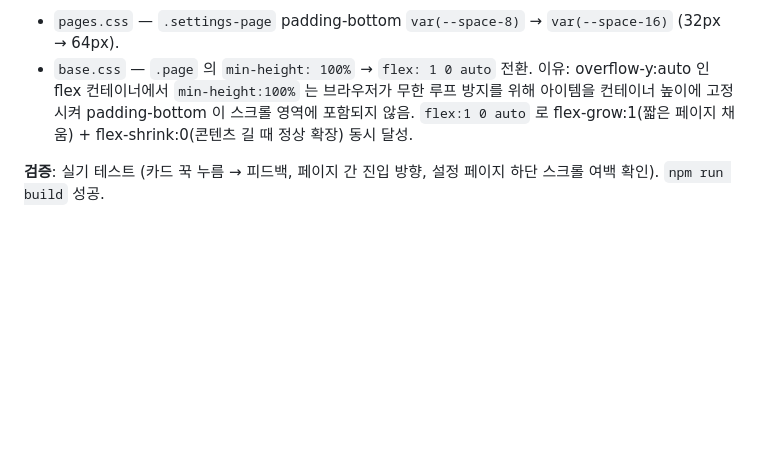
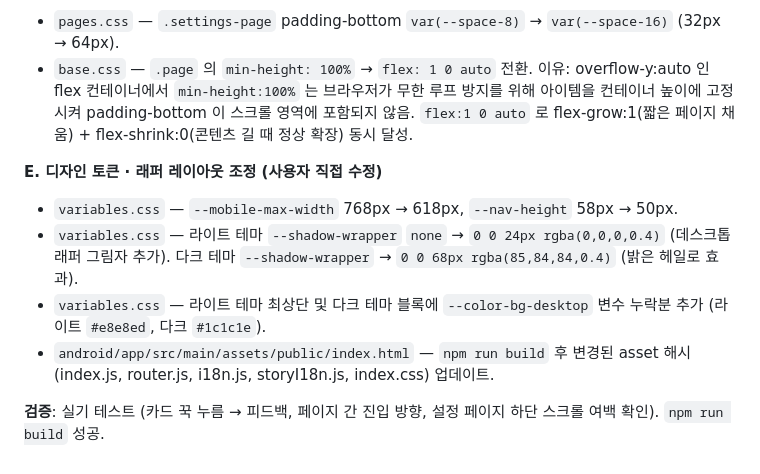
Before and after one commit to dojany1/DayStory, a Markdown page: docs/SESSION_LOG.md, the part around the change. Rendered like a GitHub page; blank space fills up the shorter version.

Commit message:
chore: 세션 로그 업데이트 + 디자인 토큰 조정
- mobile-max-width 618px, nav-height 50px 축소
- 라이트/다크 shadow-wrapper 그림자 추가
- color-bg-desktop 누락 변수 보완

Co-Authored-By: Claude Sonnet 4.6 (1M context) <noreply@anthropic.com>

```diff
--- a/docs/SESSION_LOG.md
+++ b/docs/SESSION_LOG.md
@@ -686,4 +686,10 @@ DayStory 작업 이력 요약입니다. 세부 변경파일 목록 대신 날짜
 - `pages.css` — `.settings-page` padding-bottom `var(--space-8)` → `var(--space-16)` (32px → 64px).
 - `base.css` — `.page` 의 `min-height: 100%` → `flex: 1 0 auto` 전환. 이유: overflow-y:auto 인 flex 컨테이너에서 `min-height:100%` 는 브라우저가 무한 루프 방지를 위해 아이템을 컨테이너 높이에 고정시켜 padding-bottom 이 스크롤 영역에 포함되지 않음. `flex:1 0 auto` 로 flex-grow:1(짧은 페이지 채움) + flex-shrink:0(콘텐츠 길 때 정상 확장) 동시 달성.
 
+**E. 디자인 토큰 · 래퍼 레이아웃 조정 (사용자 직접 수정)**
+- `variables.css` — `--mobile-max-width` 768px → 618px, `--nav-height` 58px → 50px.
+- `variables.css` — 라이트 테마 `--shadow-wrapper` `none` → `0 0 24px rgba(0,0,0,0.4)` (데스크톱 래퍼 그림자 추가). 다크 테마 `--shadow-wrapper` → `0 0 68px rgba(85,84,84,0.4)` (밝은 헤일로 효과).
+- `variables.css` — 라이트 테마 최상단 및 다크 테마 블록에 `--color-bg-desktop` 변수 누락분 추가 (라이트 `#e8e8ed`, 다크 `#1c1c1e`).
+- `android/app/src/main/assets/public/index.html` — `npm run build` 후 변경된 asset 해시(index.js, router.js, i18n.js, storyI18n.js, index.css) 업데이트.
+
 **검증**: 실기 테스트 (카드 꾹 누름 → 피드백, 페이지 간 진입 방향, 설정 페이지 하단 스크롤 여백 확인). `npm run build` 성공.
```
